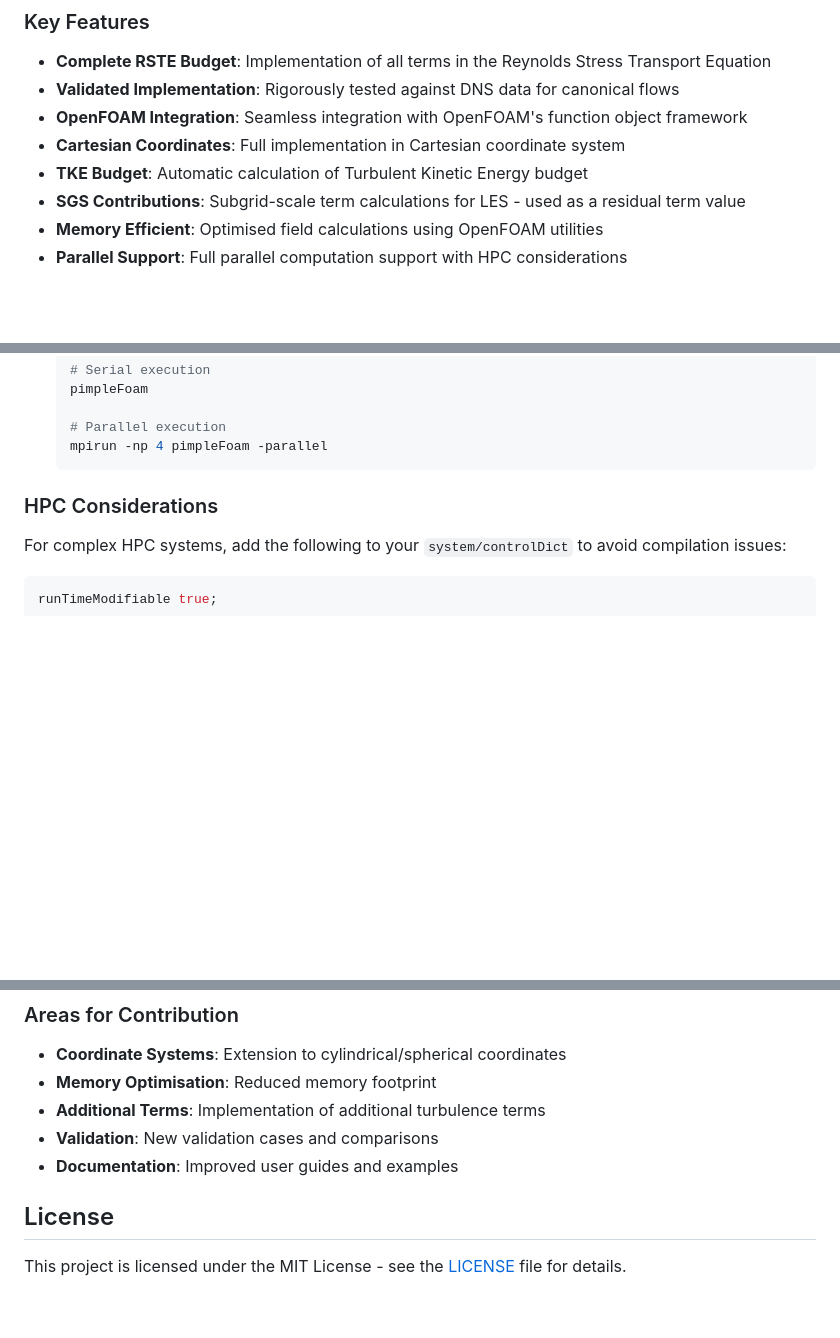
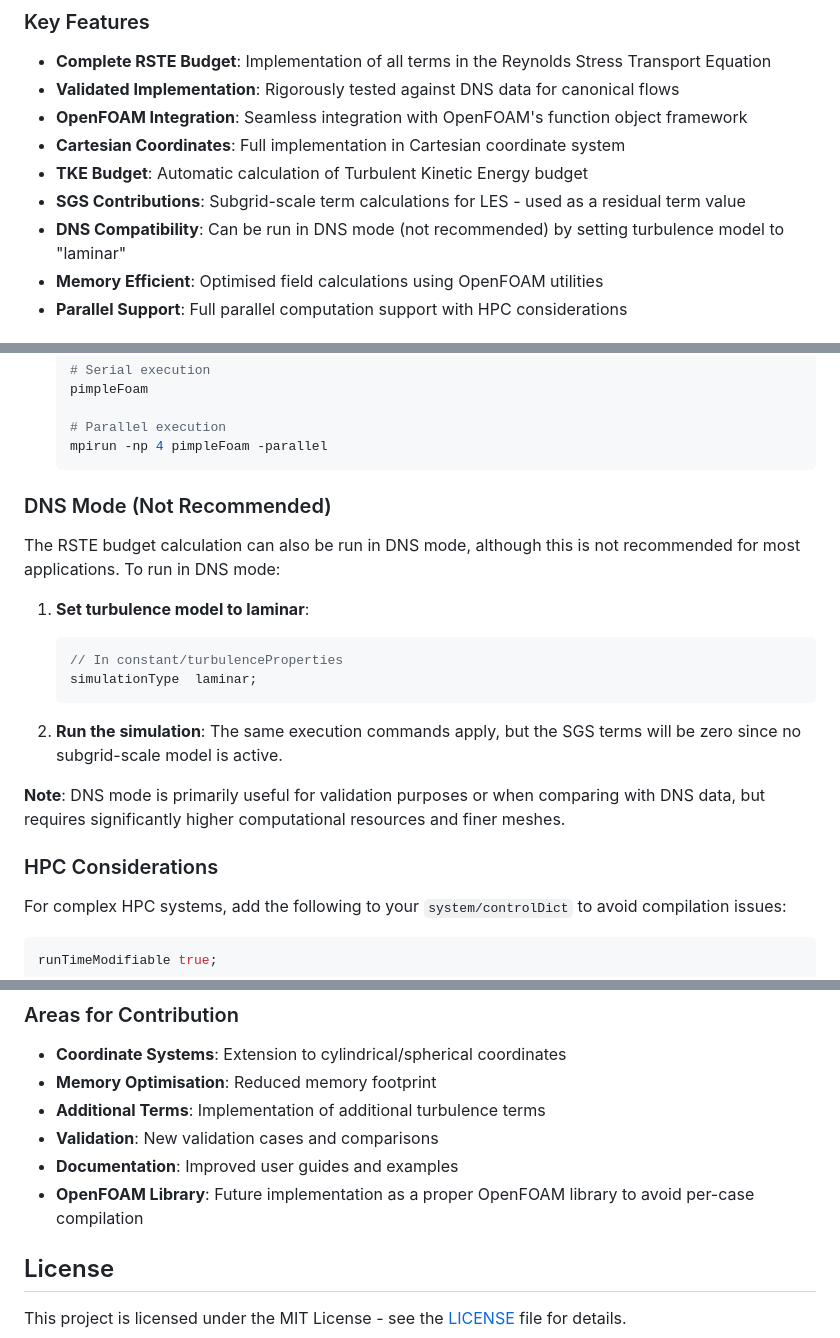
Before and after one commit to AUfluids/RSTE_budget, a Markdown page: README.md, 3 parts joined by grey strips. Drawn GitHub-style; blank space fills up the shorter version.

````diff
--- a/README.md
+++ b/README.md
@@ -14,6 +14,7 @@ This repository provides a validated implementation of all terms in the Reynolds
 - **Cartesian Coordinates**: Full implementation in Cartesian coordinate system
 - **TKE Budget**: Automatic calculation of Turbulent Kinetic Energy budget
 - **SGS Contributions**: Subgrid-scale term calculations for LES - used as a residual term value
+- **DNS Compatibility**: Can be run in DNS mode (not recommended) by setting turbulence model to "laminar"
 - **Memory Efficient**: Optimised field calculations using OpenFOAM utilities
 - **Parallel Support**: Full parallel computation support with HPC considerations
 
@@ -168,6 +169,21 @@ RSTE_budget/
    # Parallel execution
    mpirun -np 4 pimpleFoam -parallel
    ```
+
+### DNS Mode (Not Recommended)
+
+The RSTE budget calculation can also be run in DNS mode, although this is not recommended for most applications. To run in DNS mode:
+
+1. **Set turbulence model to laminar**:
+   ```cpp
+   // In constant/turbulenceProperties
+   simulationType  laminar;
+   ```
+
+2. **Run the simulation**:
+   The same execution commands apply, but the SGS terms will be zero since no subgrid-scale model is active.
+
+**Note**: DNS mode is primarily useful for validation purposes or when comparing with DNS data, but requires significantly higher computational resources and finer meshes.
 
 ### HPC Considerations
 
@@ -314,6 +330,7 @@ To adapt for your own cases:
 - **Additional Terms**: Implementation of additional turbulence terms
 - **Validation**: New validation cases and comparisons
 - **Documentation**: Improved user guides and examples
+- **OpenFOAM Library**: Future implementation as a proper OpenFOAM library to avoid per-case compilation
 
 ## License
 
````
Also changed, not shown: other parts of README.md (+1 -1 lines).
